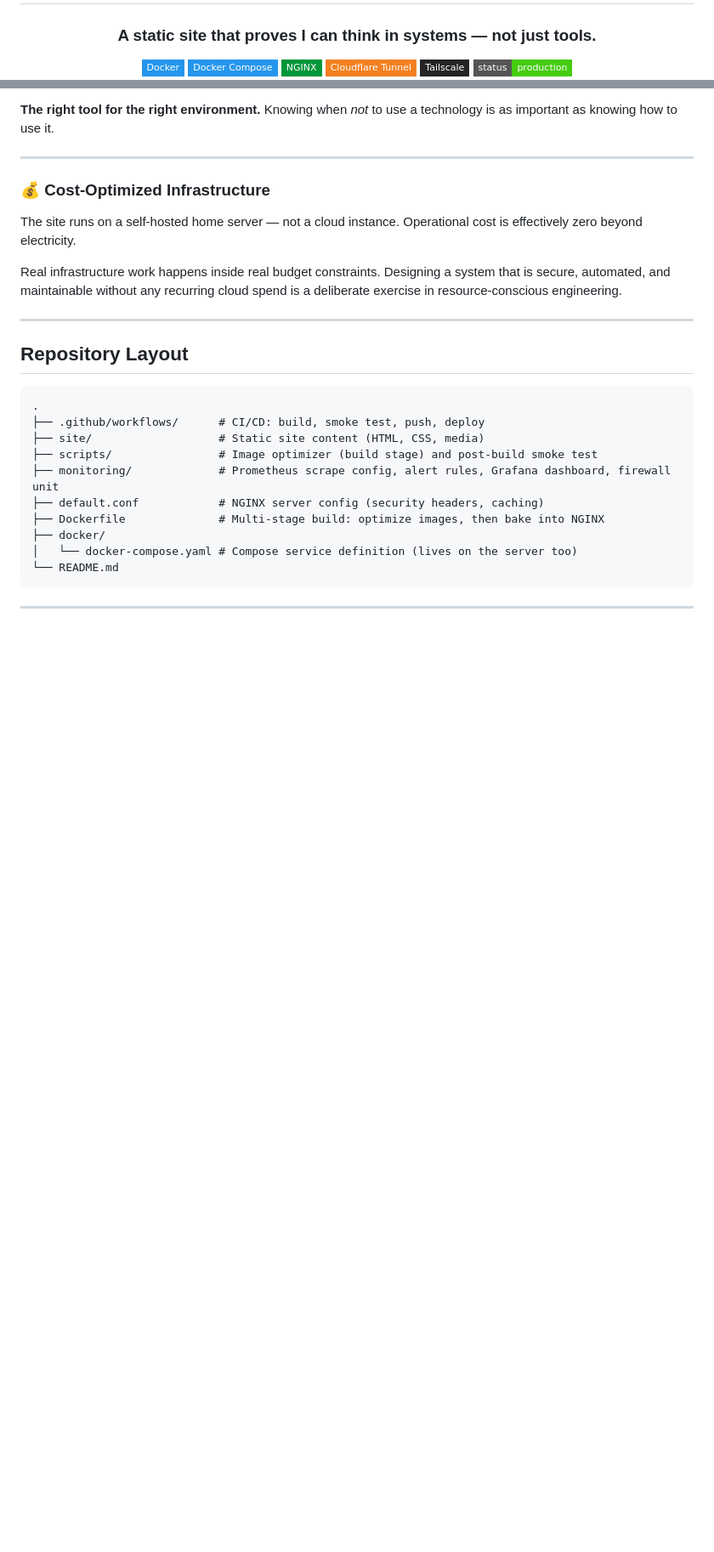
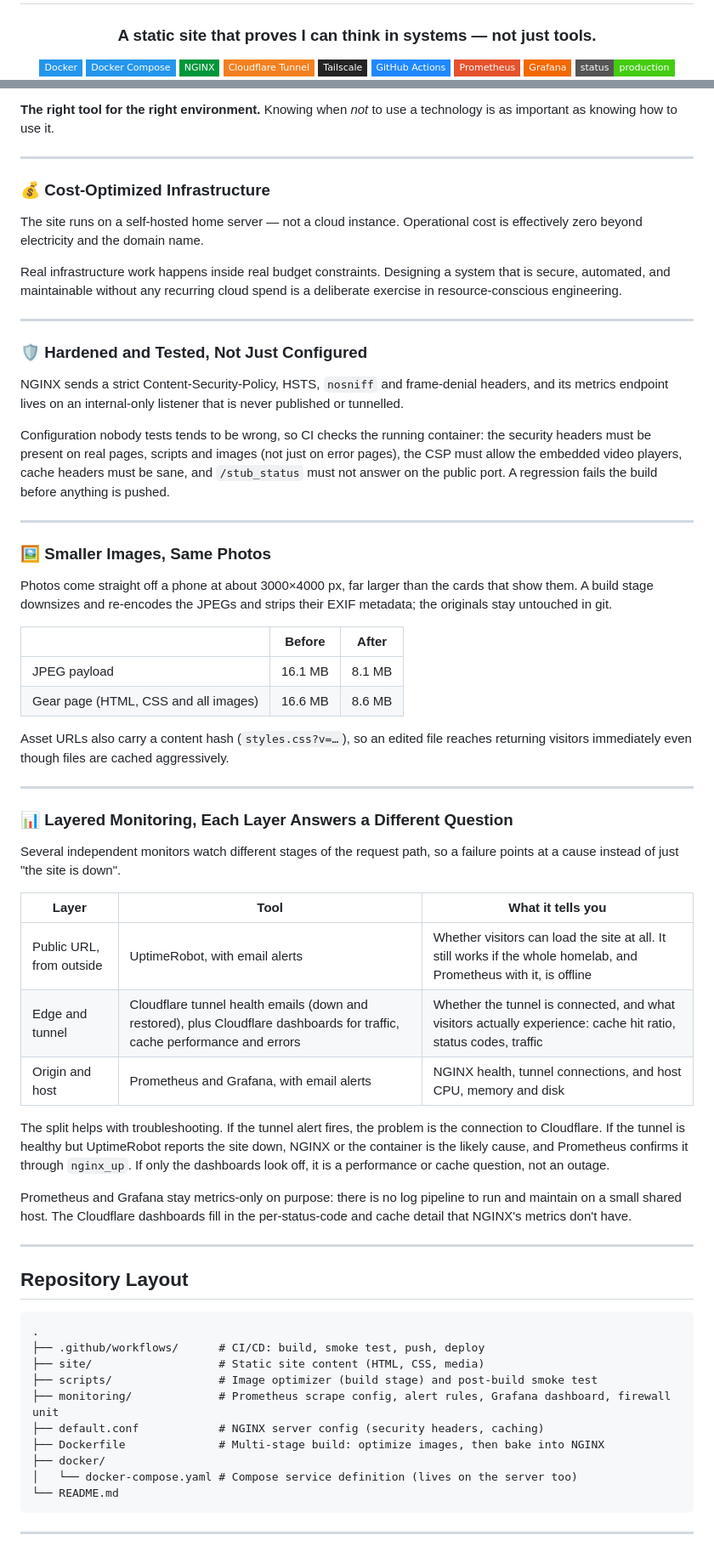
Before and after one commit to element665/Website, a Markdown page: README.md, 2 parts joined by grey strips. Shown at 85% size. GitHub-like rendering; badges without logos; blank space fills up the shorter version.

```diff
--- a/README.md
+++ b/README.md
@@ -18,4 +18,7 @@
 ![NGINX](https://img.shields.io/badge/NGINX-009639?style=flat-square&logo=nginx&logoColor=white)
 ![Cloudflare](https://img.shields.io/badge/Cloudflare_Tunnel-F38020?style=flat-square&logo=cloudflare&logoColor=white)
 ![Tailscale](https://img.shields.io/badge/Tailscale-242424?style=flat-square&logo=tailscale&logoColor=white)
+![GitHub Actions](https://img.shields.io/badge/GitHub_Actions-2088FF?style=flat-square&logo=githubactions&logoColor=white)
+![Prometheus](https://img.shields.io/badge/Prometheus-E6522C?style=flat-square&logo=prometheus&logoColor=white)
+![Grafana](https://img.shields.io/badge/Grafana-F46800?style=flat-square&logo=grafana&logoColor=white)
 ![Status](https://img.shields.io/badge/status-production-brightgreen?style=flat-square)
@@ -133,9 +139,46 @@ The home server running this site has constrained resources. Kubernetes introduc
 
 ### 💰 Cost-Optimized Infrastructure
 
-The site runs on a self-hosted home server — not a cloud instance. Operational cost is effectively zero beyond electricity.
+The site runs on a self-hosted home server — not a cloud instance. Operational cost is effectively zero beyond electricity and the domain name.
 
 Real infrastructure work happens inside real budget constraints. Designing a system that is secure, automated, and maintainable without any recurring cloud spend is a deliberate exercise in resource-conscious engineering.
+
+---
+
+### 🛡️ Hardened and Tested, Not Just Configured
+
+NGINX sends a strict Content-Security-Policy, HSTS, `nosniff` and frame-denial headers, and its metrics endpoint lives on an internal-only listener that is never published or tunnelled.
+
+Configuration nobody tests tends to be wrong, so CI checks the running container: the security headers must be present on real pages, scripts and images (not just on error pages), the CSP must allow the embedded video players, cache headers must be sane, and `/stub_status` must not answer on the public port. A regression fails the build before anything is pushed.
+
+---
+
+### 🖼️ Smaller Images, Same Photos
+
+Photos come straight off a phone at about 3000×4000 px, far larger than the cards that show them. A build stage downsizes and re-encodes the JPEGs and strips their EXIF metadata; the originals stay untouched in git.
+
+| | Before | After |
+|---|---|---|
+| JPEG payload | 16.1 MB | 8.1 MB |
+| Gear page (HTML, CSS and all images) | 16.6 MB | 8.6 MB |
+
+Asset URLs also carry a content hash (`styles.css?v=…`), so an edited file reaches returning visitors immediately even though files are cached aggressively.
+
+---
+
+### 📊 Layered Monitoring, Each Layer Answers a Different Question
+
+Several independent monitors watch different stages of the request path, so a failure points at a cause instead of just "the site is down".
+
+| Layer | Tool | What it tells you |
+|---|---|---|
+| Public URL, from outside | UptimeRobot, with email alerts | Whether visitors can load the site at all. It still works if the whole homelab, and Prometheus with it, is offline |
+| Edge and tunnel | Cloudflare tunnel health emails (down and restored), plus Cloudflare dashboards for traffic, cache performance and errors | Whether the tunnel is connected, and what visitors actually experience: cache hit ratio, status codes, traffic |
+| Origin and host | Prometheus and Grafana, with email alerts | NGINX health, tunnel connections, and host CPU, memory and disk |
+
+The split helps with troubleshooting. If the tunnel alert fires, the problem is the connection to Cloudflare. If the tunnel is healthy but UptimeRobot reports the site down, NGINX or the container is the likely cause, and Prometheus confirms it through `nginx_up`. If only the dashboards look off, it is a performance or cache question, not an outage.
+
+Prometheus and Grafana stay metrics-only on purpose: there is no log pipeline to run and maintain on a small shared host. The Cloudflare dashboards fill in the per-status-code and cache detail that NGINX's metrics don't have.
 
 ---
 
```
Also changed, not shown: other parts of README.md (+36 -7 lines), monitoring/README.md (+1 -1 lines).
